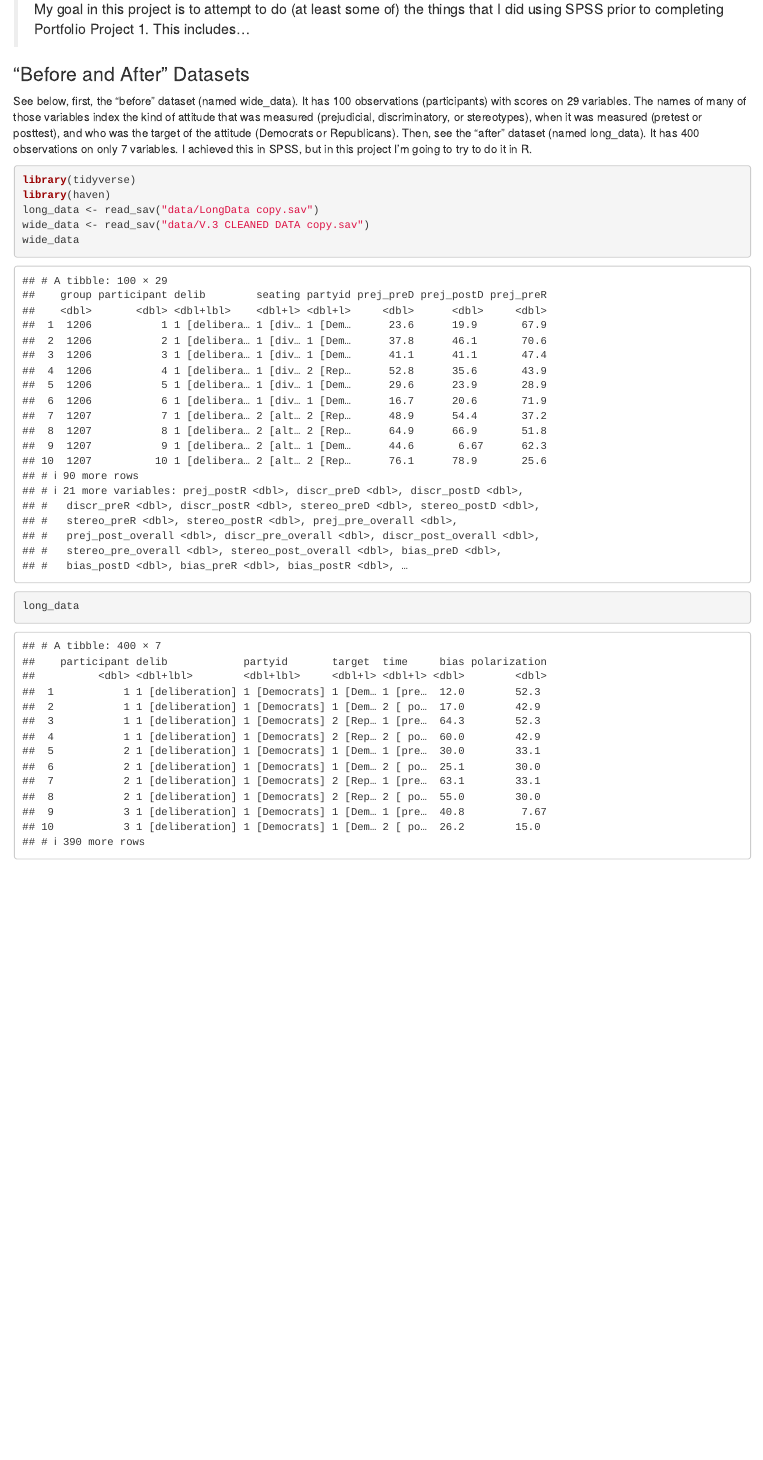
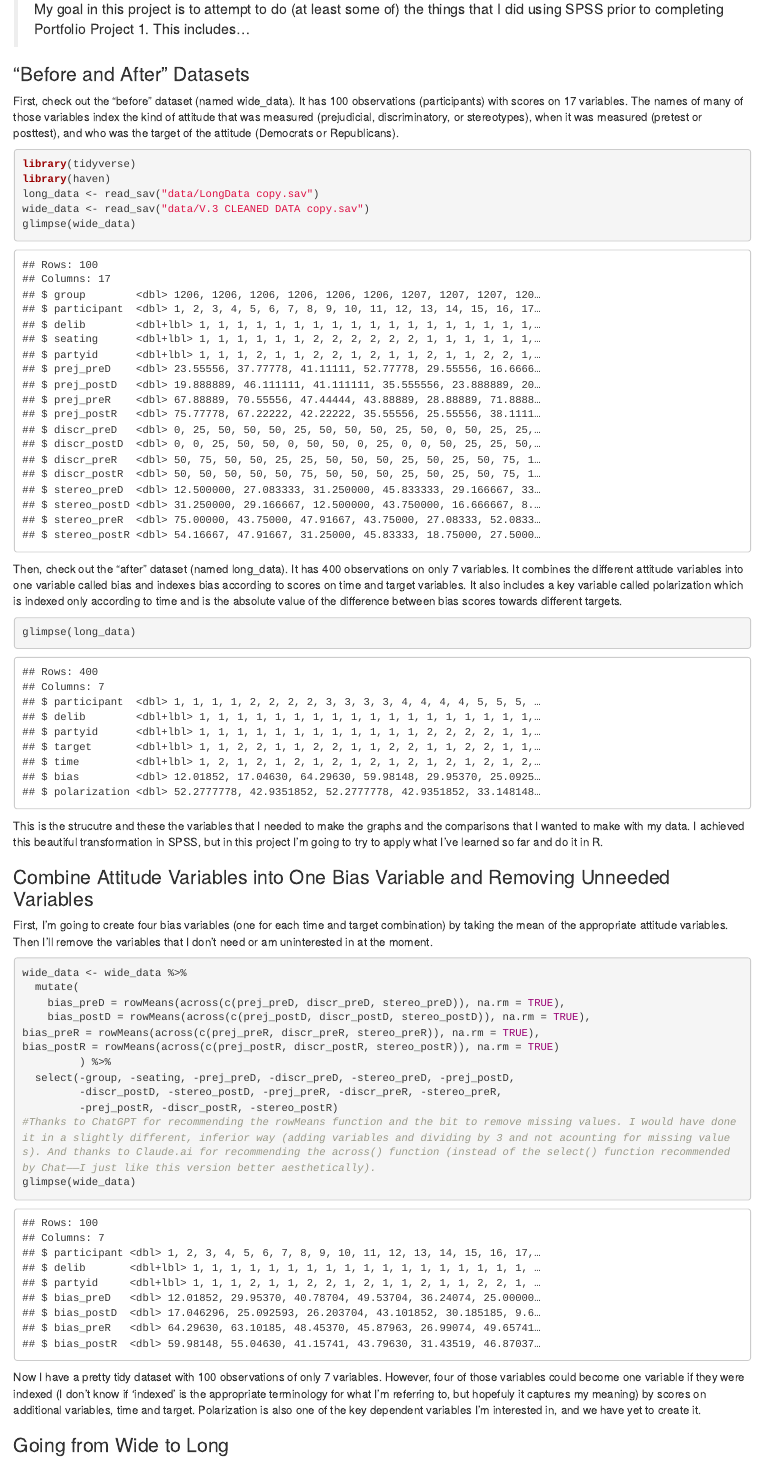
Before and after one commit to nbooker99/DS4P_Portfolio, an R Markdown document (p02.Rmd): the page in a window 1100 px wide, from 80 px down. Rendered offline with R 4.5, knitr and Pandoc, with nearby package versions.

Commit message:
Did some stuff. At a stopping point.

````diff
--- a/p02.Rmd
+++ b/p02.Rmd
@@ -5,11 +5,40 @@ title: "Portfolio Project 2 - "
 > My goal in this project is to attempt to do (at least some of) the things that I did using SPSS prior to completing Portfolio Project 1. This includes...
 
 ### "Before and After" Datasets
-See below, first, the "before" dataset (named wide_data). It has 100 observations (participants) with scores on 29 variables. The names of many of those variables index the kind of attitude that was measured (prejudicial, discriminatory, or stereotypes), when it was measured (pretest or posttest), and who was the target of the attitude (Democrats or Republicans). Then, see the "after" dataset (named long_data). It has 400 observations on only 7 variables. I achieved this in SPSS, but in this project I'm going to try to do it in R.
+First, check out the "before" dataset (named wide_data). It has 100 observations (participants) with scores on 17 variables. The names of many of those variables index the kind of attitude that was measured (prejudicial, discriminatory, or stereotypes), when it was measured (pretest or posttest), and who was the target of the attitude (Democrats or Republicans).
+
 ```{r laod packages and import data, message=FALSE}
 library(tidyverse)
 library(haven)
 long_data <- read_sav("data/LongData copy.sav")
 wide_data <- read_sav("data/V.3 CLEANED DATA copy.sav")
-wide_data
-long_data
+glimpse(wide_data)
+```
+
+Then, check out the "after" dataset (named long_data). It has 400 observations on only 7 variables. It combines the different attitude variables into one variable called bias and indexes bias according to scores on time and target variables. It also includes a key variable called polarization which is indexed only according to time and is the absolute value of the difference between bias scores towards different targets.
+
+```{r glimpse_long_data}
+glimpse(long_data)
+```
+
+This is the strucutre and these the variables that I needed to make the graphs and the comparisons that I wanted to make with my data. I achieved this beautiful transformation in SPSS, but in this project I'm going to try to apply what I've learned so far and do it in R.
+
+### Combine Attitude Variables into One Bias Variable and Removing Unneeded Variables
+First, I'm going to create four bias variables (one for each time and target combination) by taking the mean of the appropriate attitude variables. Then I'll remove the variables that I don't need or am uninterested in at the moment.
+```{r creating_bias}
+wide_data <- wide_data %>%
+  mutate(
+    bias_preD = rowMeans(across(c(prej_preD, discr_preD, stereo_preD)), na.rm = TRUE),
+    bias_postD = rowMeans(across(c(prej_postD, discr_postD, stereo_postD)), na.rm = TRUE),
+bias_preR = rowMeans(across(c(prej_preR, discr_preR, stereo_preR)), na.rm = TRUE),
+bias_postR = rowMeans(across(c(prej_postR, discr_postR, stereo_postR)), na.rm = TRUE)
+         ) %>%
+  select(-group, -seating, -prej_preD, -discr_preD, -stereo_preD, -prej_postD,
+         -discr_postD, -stereo_postD, -prej_preR, -discr_preR, -stereo_preR,
+         -prej_postR, -discr_postR, -stereo_postR)
+#Thanks to ChatGPT for recommending the rowMeans function and the bit to remove missing values. I would have done it in a slightly different, inferior way (adding variables and dividing by 3 and not acounting for missing values). And thanks to Claude.ai for recommending the across() function (instead of the select() function recommended by Chat——I just like this version better aesthetically).
+glimpse(wide_data)
+```
+Now I have a pretty tidy dataset with 100 observations of only 7 variables. However, four of those variables could become one variable if they were indexed (I don't know if 'indexed' is the appropriate terminology for what I'm referring to, but hopefuly it captures my meaning) by scores on additional variables, time and target. Polarization is also one of the key dependent variables I'm interested in, and we have yet to create it.
+
+### Going from Wide to Long
````
Also changed, not shown: data/V.3 CLEANED DATA copy.sav, 2 other files.
